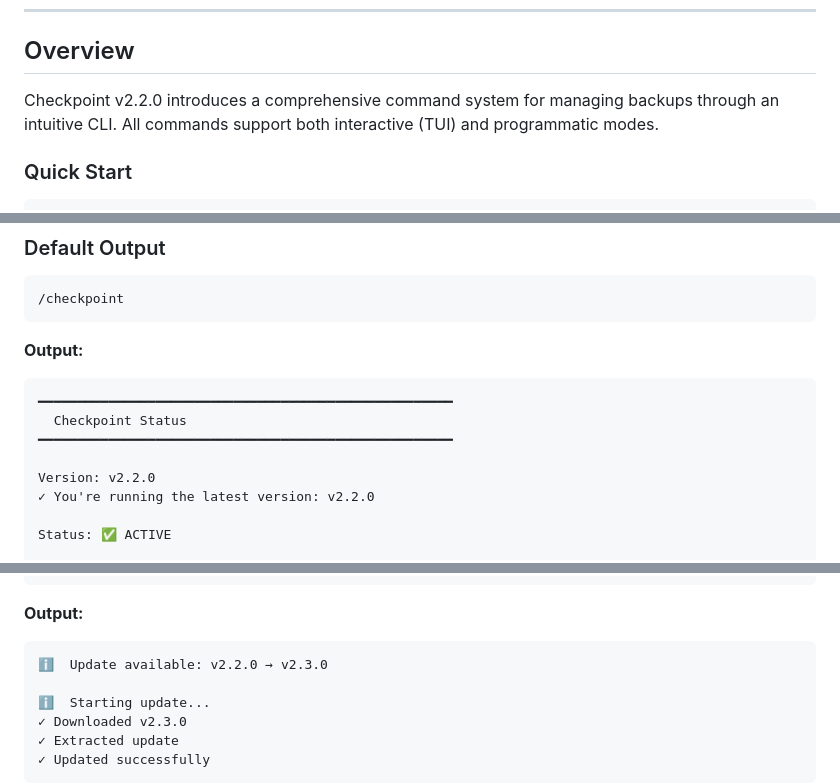
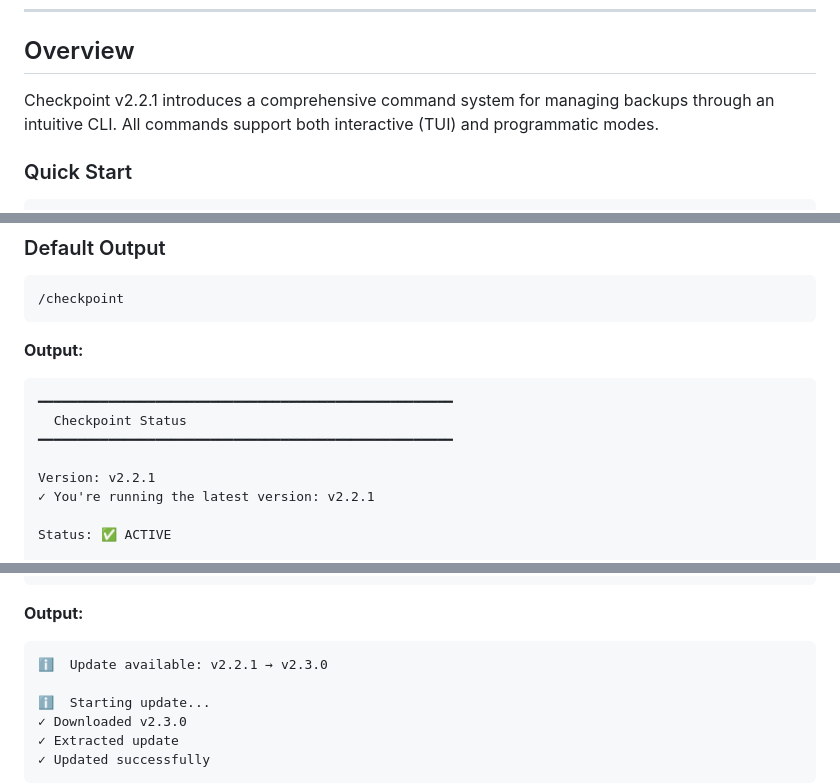
Before and after one commit to fluxcodestudio/Checkpoint, a Markdown page: docs/COMMANDS.md, 3 parts joined by grey strips. GitHub-like rendering.

````diff
--- a/docs/COMMANDS.md
+++ b/docs/COMMANDS.md
@@ -25,7 +25,7 @@ Complete reference for Checkpoint command system.
 
 ## Overview
 
-Checkpoint v2.2.0 introduces a comprehensive command system for managing backups through an intuitive CLI. All commands support both interactive (TUI) and programmatic modes.
+Checkpoint v2.2.1 introduces a comprehensive command system for managing backups through an intuitive CLI. All commands support both interactive (TUI) and programmatic modes.
 
 ### Quick Start
 
@@ -101,8 +101,8 @@ Main control panel for Checkpoint. Displays system status, checks for updates, a
   Checkpoint Status
 ━━━━━━━━━━━━━━━━━━━━━━━━━━━━━━━━━━━━━━━━━━━━━━━━━━━━━
 
-Version: v2.2.0
-✓ You're running the latest version: v2.2.0
+Version: v2.2.1
+✓ You're running the latest version: v2.2.1
 
 Status: ✅ ACTIVE
 
@@ -142,7 +142,7 @@ Available Commands:
 
 **Output:**
 ```
-ℹ  Update available: v2.2.0 → v2.3.0
+ℹ  Update available: v2.2.1 → v2.3.0
 
 ℹ  Starting update...
 ✓ Downloaded v2.3.0
````
Also changed, not shown: other parts of docs/COMMANDS.md (+2 -2 lines), README.md (+21 -11 lines).
